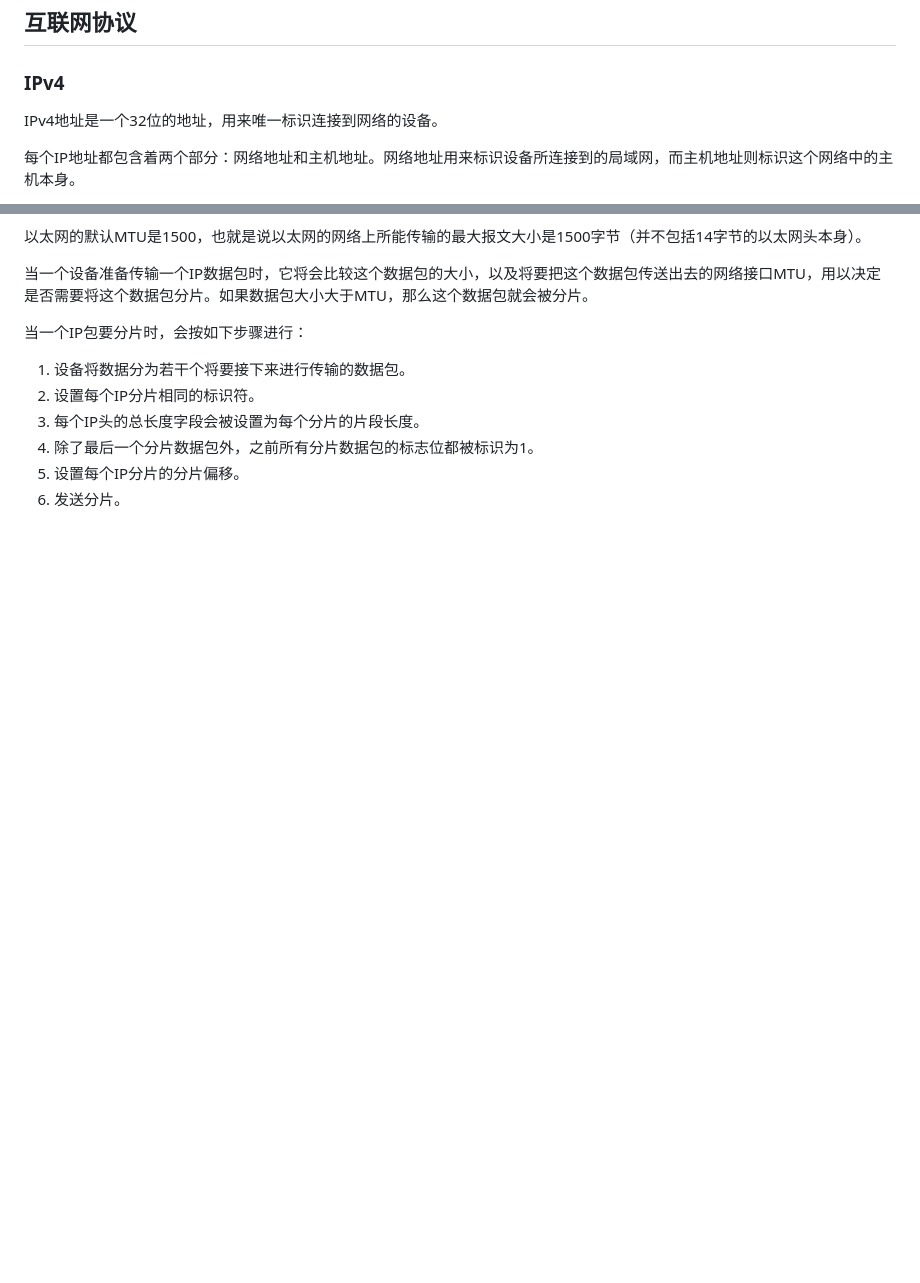
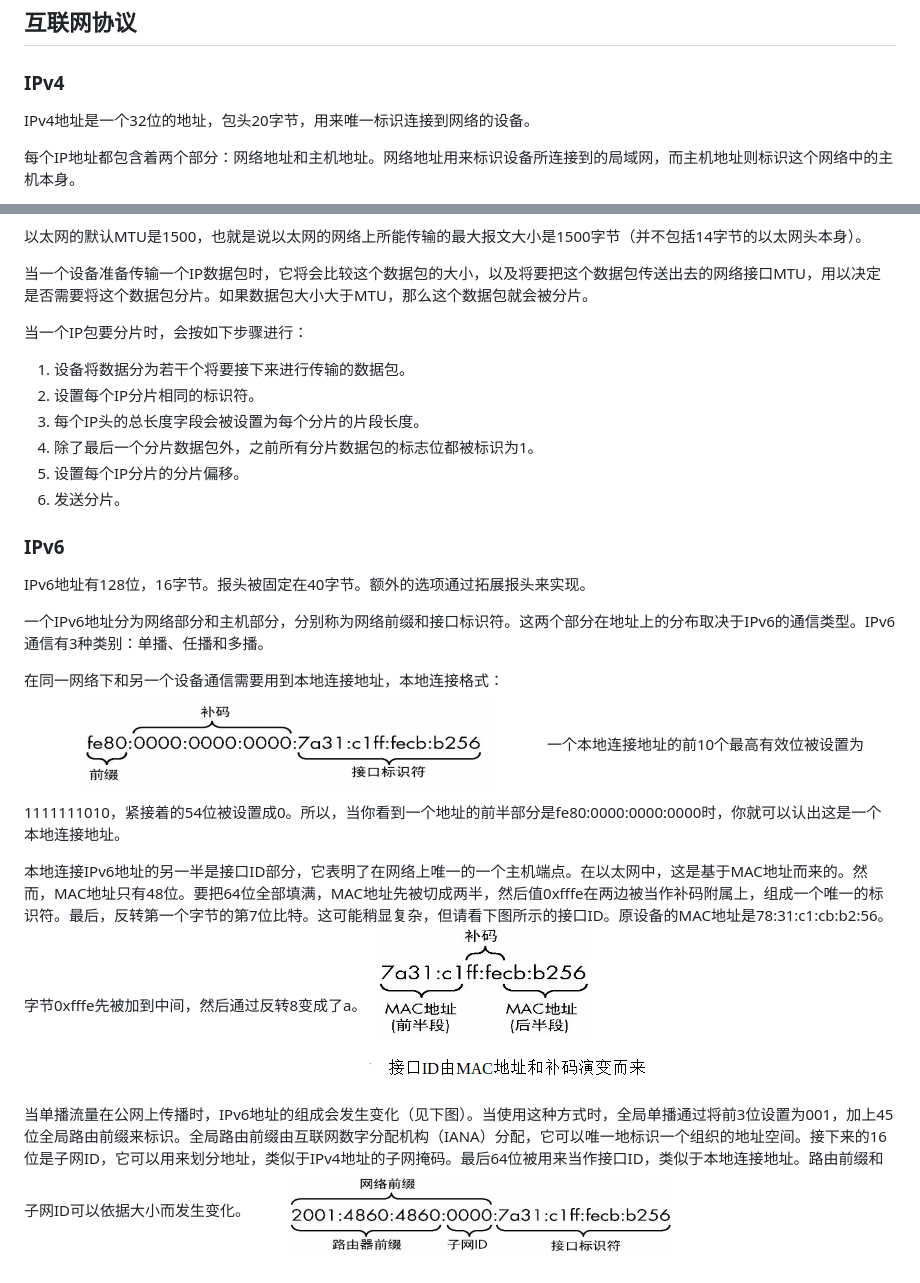
Before and after one commit to liuqiqi-Y/web-study, a Markdown page: 网络相关笔记/网络相关笔记.md, 2 parts joined by grey strips. GitHub-like rendering; pictures changed too: 网络相关笔记/ipv6全局单播地址.png (added), 网络相关笔记/ipv6接口地址.png (added), 网络相关笔记/ipv6本地连接.png (added); blank space fills up the shorter version.

Commit message:
continue

```diff
--- a/网络相关笔记/网络相关笔记.md
+++ b/网络相关笔记/网络相关笔记.md
@@ -20,7 +20,7 @@ ARP协议只有两种类型的数据包：一个ARP请求包与一个ARP响应
 
 ## 互联网协议
 ### IPv4
-IPv4地址是一个32位的地址，用来唯一标识连接到网络的设备。
+IPv4地址是一个32位的地址，包头20字节，用来唯一标识连接到网络的设备。
 
 每个IP地址都包含着两个部分：网络地址和主机地址。网络地址用来标识设备所连接到的局域网，而主机地址则标识这个网络中的主机本身。
 
@@ -40,3 +40,18 @@ TTL是一个IP包所能够经过的最大路由器数目，TTL在数据包被创
 4. 除了最后一个分片数据包外，之前所有分片数据包的标志位都被标识为1。
 5. 设置每个IP分片的分片偏移。
 6. 发送分片。
+
+### IPv6
+IPv6地址有128位，16字节。报头被固定在40字节。额外的选项通过拓展报头来实现。
+
+一个IPv6地址分为网络部分和主机部分，分别称为网络前缀和接口标识符。这两个部分在地址上的分布取决于IPv6的通信类型。IPv6通信有3种类别：单播、任播和多播。
+
+在同一网络下和另一个设备通信需要用到本地连接地址，本地连接格式：
+![ipv6本地连接格式](ipv6本地连接.png)
+一个本地连接地址的前10个最高有效位被设置为1111111010，紧接着的54位被设置成0。所以，当你看到一个地址的前半部分是fe80:0000:0000:0000时，你就可以认出这是一个本地连接地址。
+
+本地连接IPv6地址的另一半是接口ID部分，它表明了在网络上唯一的一个主机端点。在以太网中，这是基于MAC地址而来的。然而，MAC地址只有48位。要把64位全部填满，MAC地址先被切成两半，然后值0xfffe在两边被当作补码附属上，组成一个唯一的标识符。最后，反转第一个字节的第7位比特。这可能稍显复杂，但请看下图所示的接口ID。原设备的MAC地址是78:31:c1:cb:b2:56。字节0xfffe先被加到中间，然后通过反转8变成了a。
+![ipv6接口地址](ipv6接口地址.png)
+
+当单播流量在公网上传播时，IPv6地址的组成会发生变化（见下图）。当使用这种方式时，全局单播通过将前3位设置为001，加上45位全局路由前缀来标识。全局路由前缀由互联网数字分配机构（IANA）分配，它可以唯一地标识一个组织的地址空间。接下来的16位是子网ID，它可以用来划分地址，类似于IPv4地址的子网掩码。最后64位被用来当作接口ID，类似于本地连接地址。路由前缀和子网ID可以依据大小而发生变化。
+![ipv6全局单播地址](ipv6全局单播地址.png)
```
Also changed, not shown: 网络相关笔记/web-safe.md (renamed from web-safe.md).
